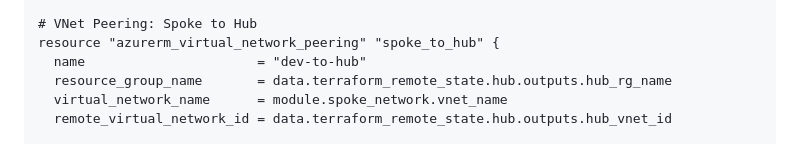
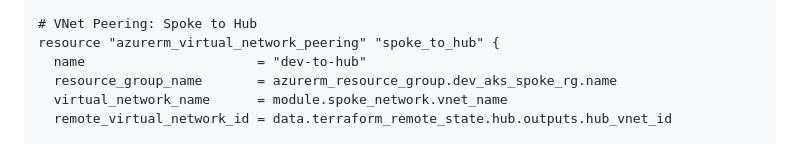
Before and after one commit to Jihillestad/tflab-linux-public, a Markdown page: README.md, the part around the change. Drawn GitHub-style.

```diff
--- a/README.md
+++ b/README.md
@@ -335,7 +335,7 @@ resource "azurerm_virtual_network_peering" "hub_to_spoke" {
 # VNet Peering: Spoke to Hub
 resource "azurerm_virtual_network_peering" "spoke_to_hub" {
   name                      = "dev-to-hub"
-  resource_group_name       = data.terraform_remote_state.hub.outputs.hub_rg_name
+  resource_group_name       = azurerm_resource_group.dev_aks_spoke_rg.name
   virtual_network_name      = module.spoke_network.vnet_name
   remote_virtual_network_id = data.terraform_remote_state.hub.outputs.hub_vnet_id
 
```
